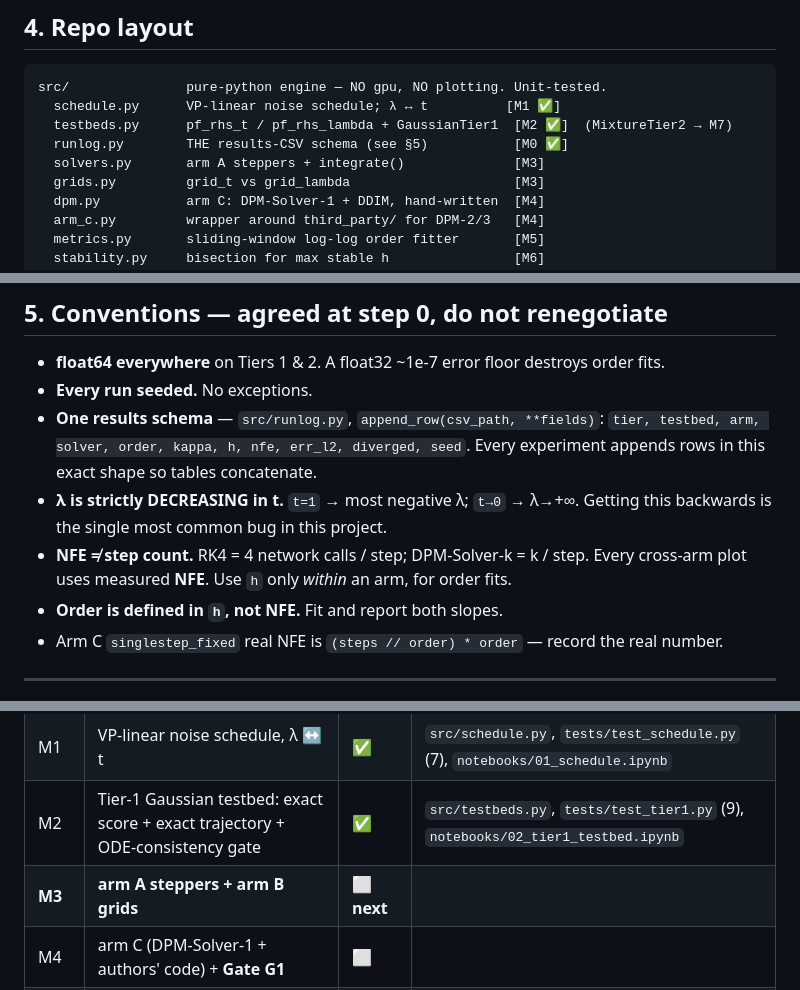
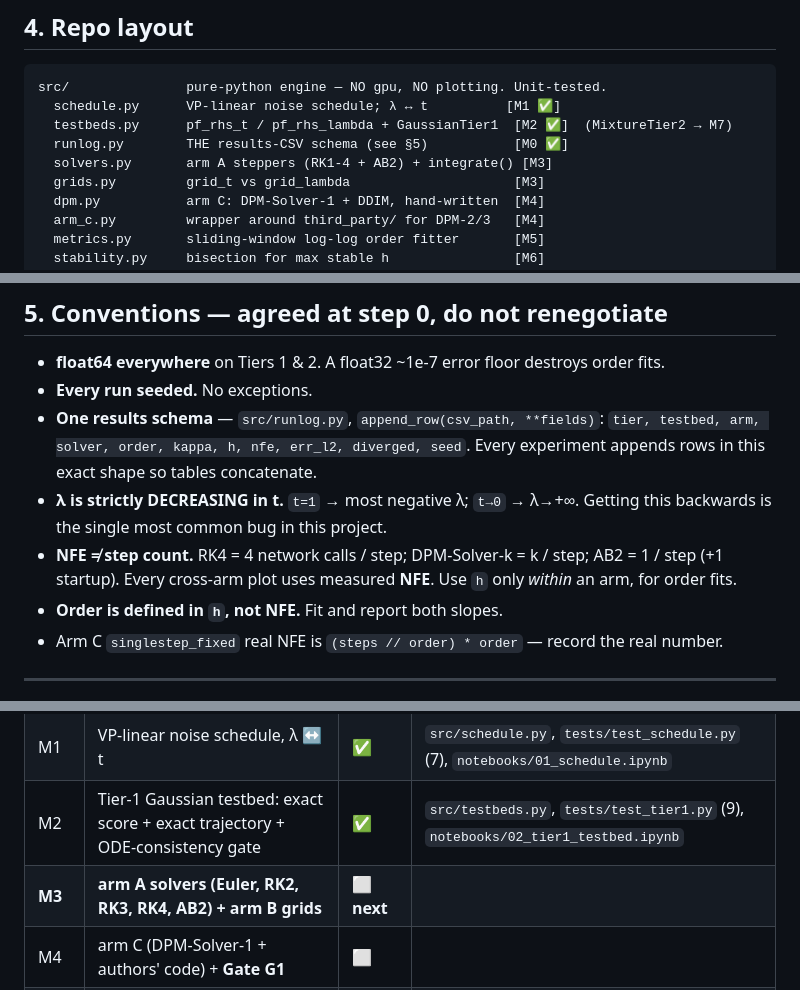
Before and after one commit to MehemudAzad/NUMERICAL-PROJECT, a Markdown page: docs/CLAUDE.md, 3 parts joined by grey strips. Rendered like a GitHub page.

```diff
--- a/docs/CLAUDE.md
+++ b/docs/CLAUDE.md
@@ -104,7 +104,7 @@ src/               pure-python engine — NO gpu, NO plotting. Unit-tested.
   schedule.py      VP-linear noise schedule; λ ↔ t          [M1 ✅]
   testbeds.py      pf_rhs_t / pf_rhs_lambda + GaussianTier1  [M2 ✅]  (MixtureTier2 → M7)
   runlog.py        THE results-CSV schema (see §5)           [M0 ✅]
-  solvers.py       arm A steppers + integrate()              [M3]
+  solvers.py       arm A steppers (RK1-4 + AB2) + integrate() [M3]
   grids.py         grid_t vs grid_lambda                     [M3]
   dpm.py           arm C: DPM-Solver-1 + DDIM, hand-written  [M4]
   arm_c.py         wrapper around third_party/ for DPM-2/3   [M4]
@@ -131,8 +131,9 @@ docs/              the guide, the deck, the paper, the chat log, the rules.
   Every experiment appends rows in this exact shape so tables concatenate.
 - **λ is strictly DECREASING in t.** `t=1` → most negative λ; `t→0` → λ→+∞.
   Getting this backwards is the single most common bug in this project.
-- **NFE ≠ step count.** RK4 = 4 network calls / step; DPM-Solver-k = k / step.
-  Every cross-arm plot uses measured **NFE**. Use `h` only *within* an arm, for order fits.
+- **NFE ≠ step count.** RK4 = 4 network calls / step; DPM-Solver-k = k / step;
+  AB2 = 1 / step (+1 startup). Every cross-arm plot uses measured **NFE**. Use `h`
+  only *within* an arm, for order fits.
 - **Order is defined in `h`, not NFE.** Fit and report both slopes.
 - Arm C `singlestep_fixed` real NFE is `(steps // order) * order` — record the real number.
 
@@ -145,7 +146,7 @@ docs/              the guide, the deck, the paper, the chat log, the rules.
 | M0 | Scaffold, results schema, test wiring, fix vendored solver (was a 404 stub) | ✅ | `src/runlog.py`, `pyproject.toml`, `requirements.txt`, `.gitignore` |
 | M1 | VP-linear noise schedule, λ ↔ t | ✅ | `src/schedule.py`, `tests/test_schedule.py` (7), `notebooks/01_schedule.ipynb` |
 | M2 | Tier-1 Gaussian testbed: exact score + exact trajectory + ODE-consistency gate | ✅ | `src/testbeds.py`, `tests/test_tier1.py` (9), `notebooks/02_tier1_testbed.ipynb` |
-| **M3** | **arm A steppers + arm B grids** | ⬜ **next** | |
+| **M3** | **arm A solvers (Euler, RK2, RK3, RK4, AB2) + arm B grids** | ⬜ **next** | |
 | M4 | arm C (DPM-Solver-1 + authors' code) + **Gate G1** | ⬜ | |
 | M5 | order fitter + Tier-1 convergence experiment (first results/figures) | ⬜ | |
 | M6 | stability envelope, κ sweep | ⬜ | |
```
Also changed, not shown: other parts of docs/CLAUDE.md (+45 -11 lines).
